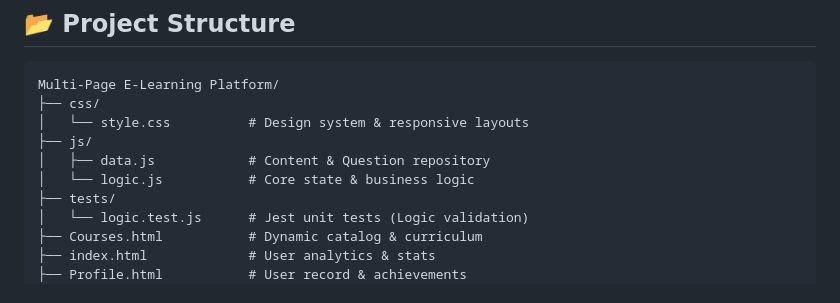
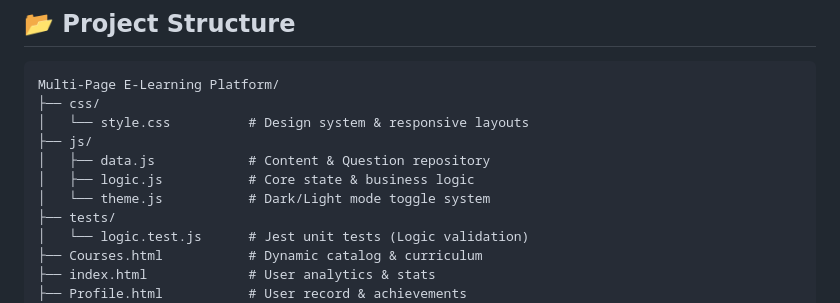
Before and after one commit to tsinghal451/Cognizant_Batch5_TusharSinghal, a Markdown page: README.md, the part around the change. GitHub-like rendering.

Commit message:
Add theme.js for mode toggle system
Added theme.js for dark/light mode functionality.

```diff
--- a/README.md
+++ b/README.md
@@ -40,7 +40,8 @@ Multi-Page E-Learning Platform/
 │   └── style.css          # Design system & responsive layouts
 ├── js/
 │   ├── data.js            # Content & Question repository
-│   └── logic.js           # Core state & business logic
+│   ├── logic.js           # Core state & business logic
+│   └── theme.js           # Dark/Light mode toggle system
 ├── tests/
 │   └── logic.test.js      # Jest unit tests (Logic validation)
 ├── Courses.html           # Dynamic catalog & curriculum
```
